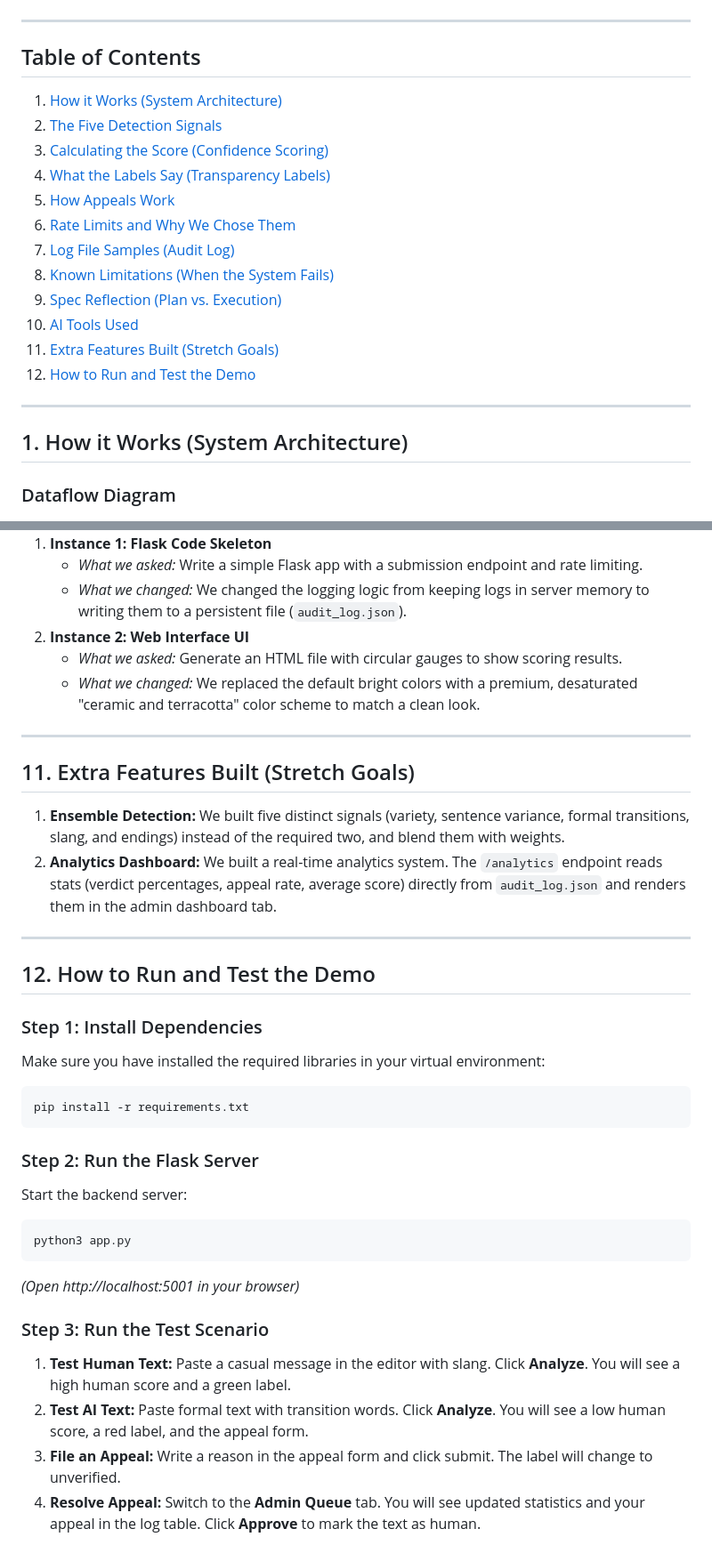
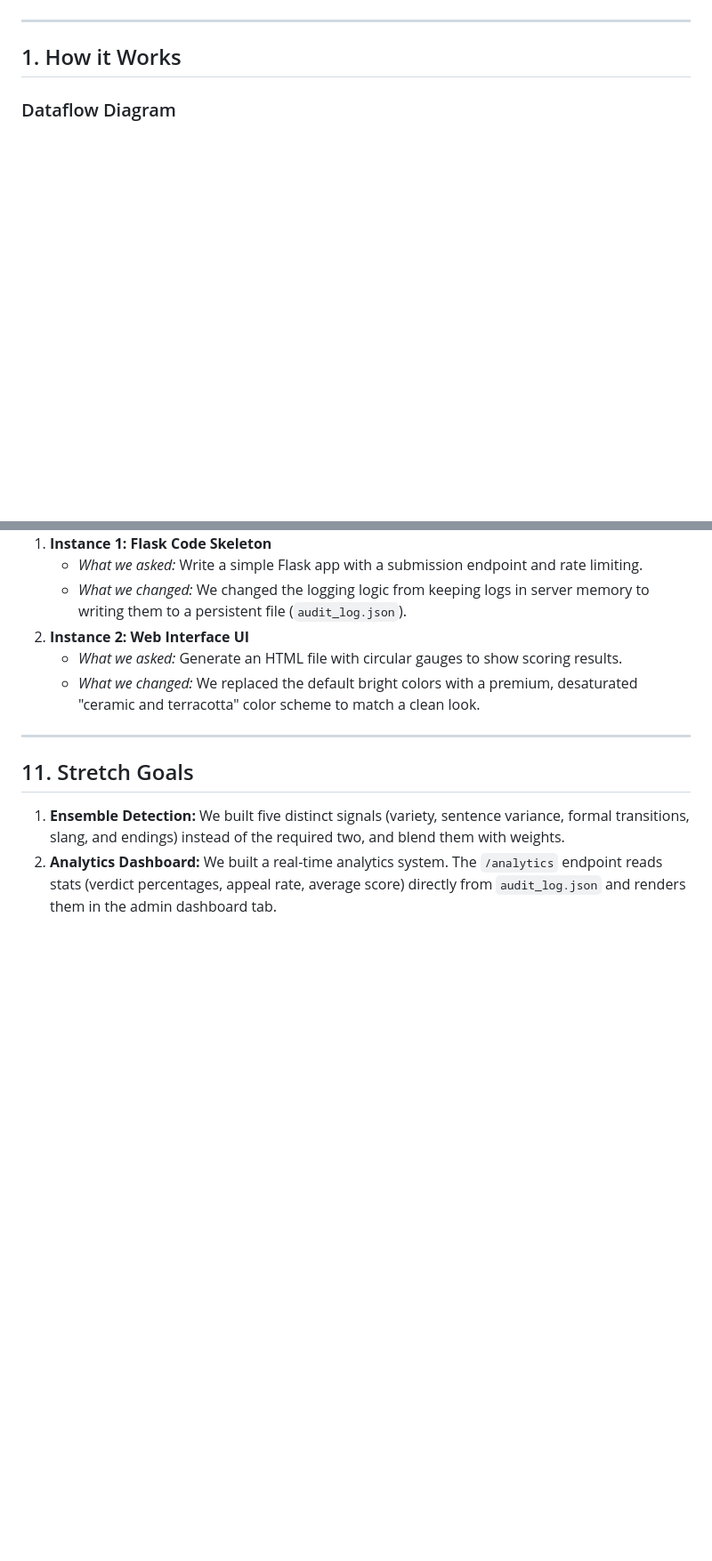
Before and after one commit to Natkuma01/ProvenanceGuard, a Markdown page: README.md, 2 parts joined by grey strips. Shown at 89% size. GitHub-like rendering; blank space fills up the shorter version.

````diff
--- a/README.md
+++ b/README.md
@@ -29,23 +29,7 @@ Open [http://localhost:5001](http://localhost:5001) in your browser to interact
 
 ---
 
-## Table of Contents
-1. [How it Works (System Architecture)](#1-how-it-works-system-architecture)
-2. [The Five Detection Signals](#2-the-five-detection-signals)
-3. [Calculating the Score (Confidence Scoring)](#3-calculating-the-score-confidence-scoring)
-4. [What the Labels Say (Transparency Labels)](#4-what-the-labels-say-transparency-labels)
-5. [How Appeals Work](#5-how-appeals-work)
-6. [Rate Limits and Why We Chose Them](#6-rate-limits-and-why-we-chose-them)
-7. [Log File Samples (Audit Log)](#7-log-file-samples-audit-log)
-8. [Known Limitations (When the System Fails)](#8-known-limitations-when-the-system-fails)
-9. [Spec Reflection (Plan vs. Execution)](#9-spec-reflection-plan-vs-execution)
-10. [AI Tools Used](#10-ai-tools-used)
-11. [Extra Features Built (Stretch Goals)](#11-extra-features-built-stretch-goals)
-12. [How to Run and Test the Demo](#12-how-to-run-and-test-the-demo)
-
----
-
-## 1. How it Works (System Architecture)
+## 1. How it Works
 
 ### Dataflow Diagram
 
@@ -250,30 +235,7 @@ The audit log is saved as a JSON list in `audit_log.json`. Here are three real e
 
 ---
 
-## 11. Extra Features Built (Stretch Goals)
+## 11. Stretch Goals
 
 1.  **Ensemble Detection:** We built five distinct signals (variety, sentence variance, formal transitions, slang, and endings) instead of the required two, and blend them with weights.
 2.  **Analytics Dashboard:** We built a real-time analytics system. The `/analytics` endpoint reads stats (verdict percentages, appeal rate, average score) directly from `audit_log.json` and renders them in the admin dashboard tab.
-
----
-
-## 12. How to Run and Test the Demo
-
-### Step 1: Install Dependencies
-Make sure you have installed the required libraries in your virtual environment:
-```bash
-pip install -r requirements.txt
-```
-
-### Step 2: Run the Flask Server
-Start the backend server:
-```bash
-python3 app.py
-```
-*(Open http://localhost:5001 in your browser)*
-
-### Step 3: Run the Test Scenario
-1.  **Test Human Text:** Paste a casual message in the editor with slang. Click **Analyze**. You will see a high human score and a green label.
-2.  **Test AI Text:** Paste formal text with transition words. Click **Analyze**. You will see a low human score, a red label, and the appeal form.
-3.  **File an Appeal:** Write a reason in the appeal form and click submit. The label will change to unverified.
-4.  **Resolve Appeal:** Switch to the **Admin Queue** tab. You will see updated statistics and your appeal in the log table. Click **Approve** to mark the text as human.
````
Also changed, not shown: other parts of README.md (+13 -12 lines).
